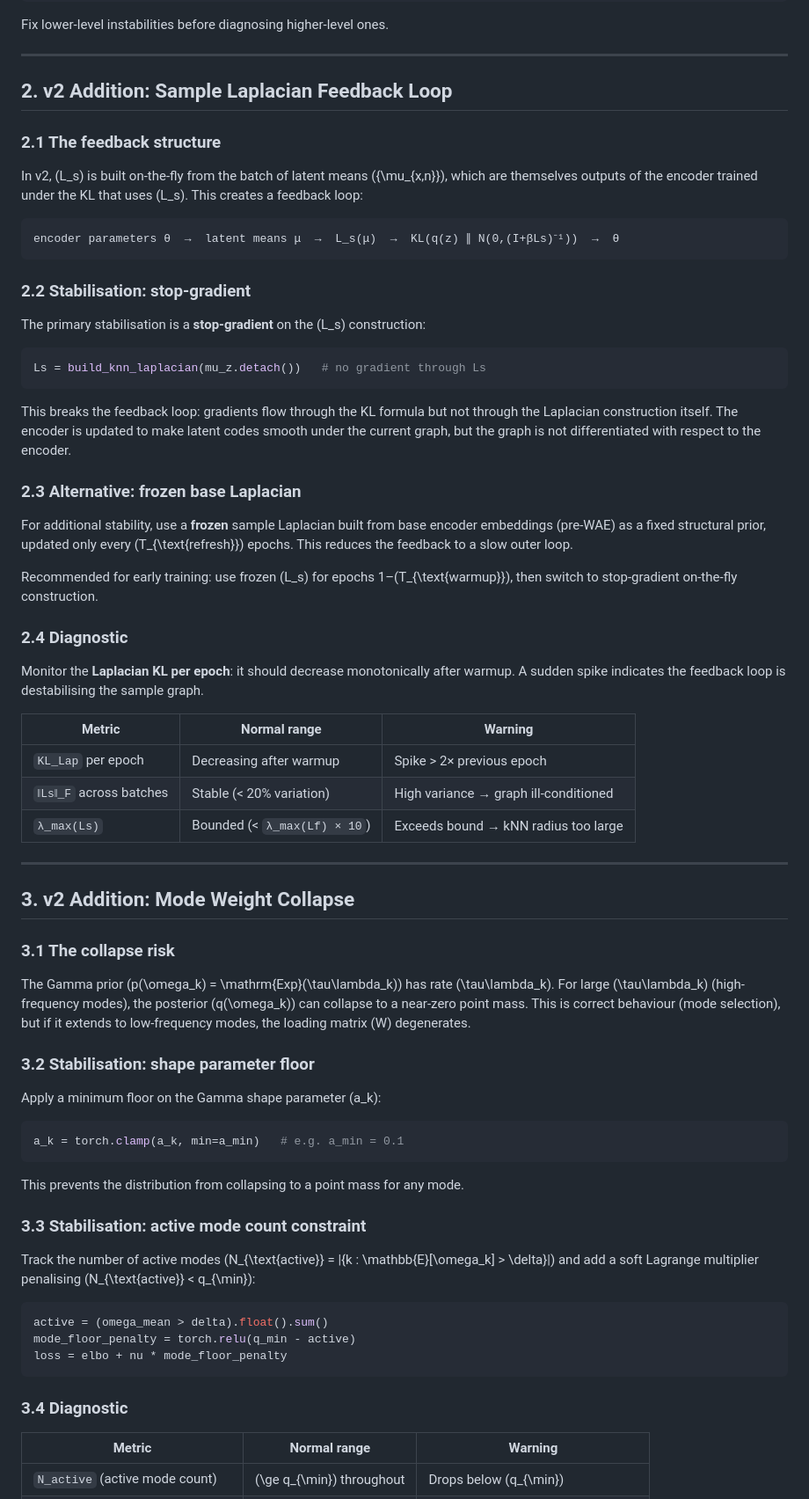
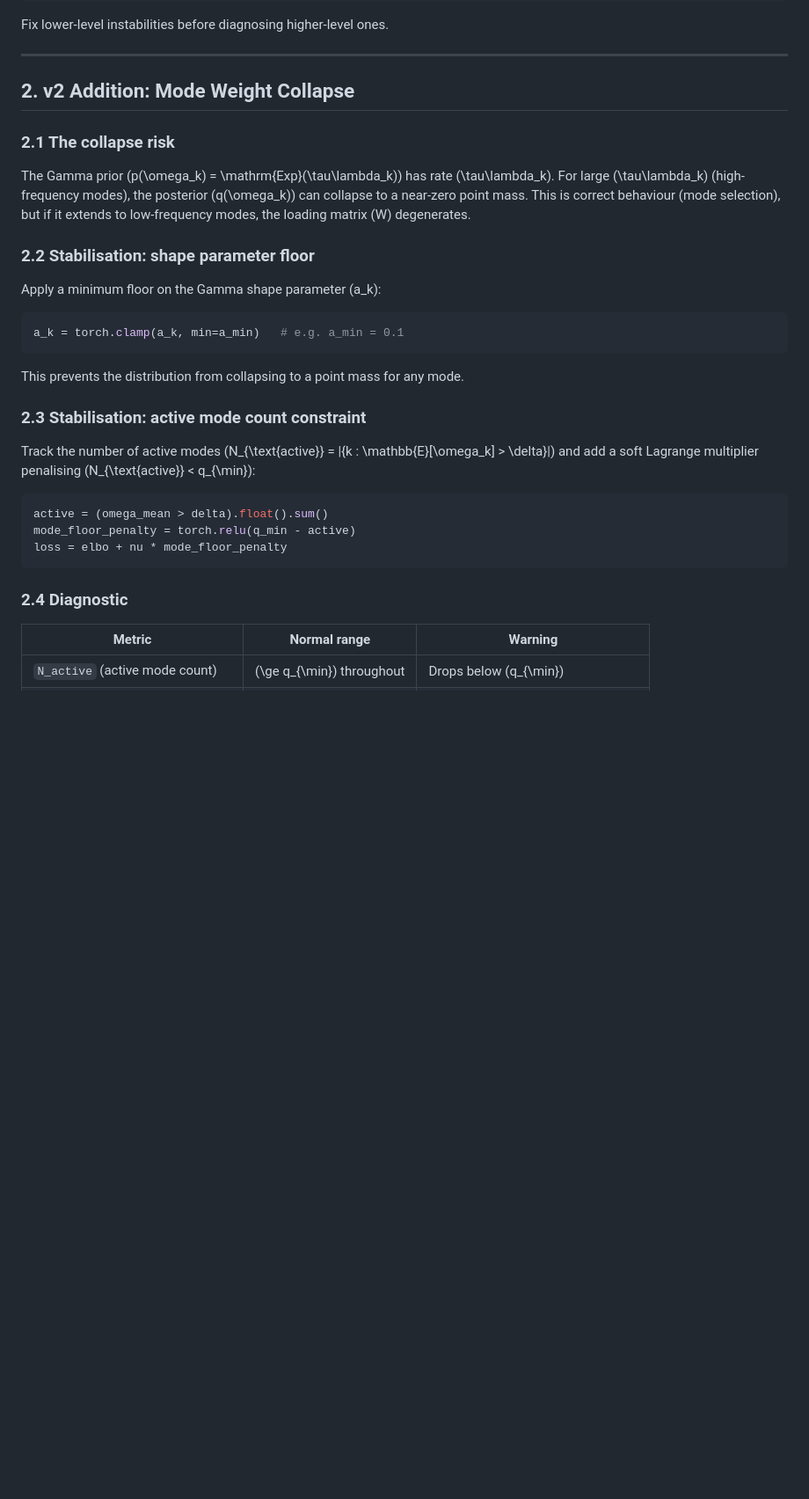
Before and after one commit to tuned-org-uk/vibrational-deduction-transformer, a Markdown page: docs/v2/04-stability.md, the part around one of its changes. Shown at 88% size. Rendered like a GitHub page; blank space fills up the shorter version.

````diff
--- a/docs/v2/04-stability.md
+++ b/docs/v2/04-stability.md
@@ -44,63 +49,16 @@ Fix lower-level instabilities before diagnosing higher-level ones.
 
 ---
 
-## 2. v2 Addition: Sample Laplacian Feedback Loop
+## 2. v2 Addition: Mode Weight Collapse
 
-### 2.1 The feedback structure
-
-In v2, \(L_s\) is built on-the-fly from the batch of latent means \(\{\mu_{x,n}\}\),
-which are themselves outputs of the encoder trained under the KL that uses \(L_s\).
-This creates a feedback loop:
-
-```
-encoder parameters θ  →  latent means μ  →  L_s(μ)  →  KL(q(z) ∥ N(0,(I+βLs)⁻¹))  →  θ
-```
-
-### 2.2 Stabilisation: stop-gradient
-
-The primary stabilisation is a **stop-gradient** on the \(L_s\) construction:
-
-```python
-Ls = build_knn_laplacian(mu_z.detach())   # no gradient through Ls
-```
-
-This breaks the feedback loop: gradients flow through the KL formula
-but not through the Laplacian construction itself. The encoder is updated
-to make latent codes smooth under the current graph, but the graph is not
-differentiated with respect to the encoder.
-
-### 2.3 Alternative: frozen base Laplacian
-
-For additional stability, use a **frozen** sample Laplacian built from base
-encoder embeddings (pre-WAE) as a fixed structural prior, updated only every
-\(T_{\text{refresh}}\) epochs. This reduces the feedback to a slow outer loop.
-
-Recommended for early training: use frozen \(L_s\) for epochs 1–\(T_{\text{warmup}}\),
-then switch to stop-gradient on-the-fly construction.
-
-### 2.4 Diagnostic
-
-Monitor the **Laplacian KL per epoch**: it should decrease monotonically after warmup.
-A sudden spike indicates the feedback loop is destabilising the sample graph.
-
-| Metric | Normal range | Warning |
-|---|---|---|
-| `KL_Lap` per epoch | Decreasing after warmup | Spike > 2× previous epoch |
-| `‖Ls‖_F` across batches | Stable (< 20% variation) | High variance → graph ill-conditioned |
-| `λ_max(Ls)` | Bounded (< `λ_max(Lf) × 10`) | Exceeds bound → kNN radius too large |
-
----
-
-## 3. v2 Addition: Mode Weight Collapse
-
-### 3.1 The collapse risk
+### 2.1 The collapse risk
 
 The Gamma prior \(p(\omega_k) = \mathrm{Exp}(\tau\lambda_k)\) has rate \(\tau\lambda_k\).
 For large \(\tau\lambda_k\) (high-frequency modes), the posterior \(q(\omega_k)\) can collapse
 to a near-zero point mass. This is correct behaviour (mode selection), but if it
 extends to low-frequency modes, the loading matrix \(W\) degenerates.
 
-### 3.2 Stabilisation: shape parameter floor
+### 2.2 Stabilisation: shape parameter floor
 
 Apply a minimum floor on the Gamma shape parameter \(a_k\):
 
@@ -110,7 +68,7 @@ a_k = torch.clamp(a_k, min=a_min)   # e.g. a_min = 0.1
 
 This prevents the distribution from collapsing to a point mass for any mode.
 
-### 3.3 Stabilisation: active mode count constraint
+### 2.3 Stabilisation: active mode count constraint
 
 Track the number of active modes \(N_{\text{active}} = |\{k : \mathbb{E}[\omega_k] > \delta\}|\)
 and add a soft Lagrange multiplier penalising \(N_{\text{active}} < q_{\min}\):
@@ -121,7 +79,7 @@ mode_floor_penalty = torch.relu(q_min - active)
 loss = elbo + nu * mode_floor_penalty
 ```
 
-### 3.4 Diagnostic
+### 2.4 Diagnostic
 
 | Metric | Normal range | Warning |
 |---|---|---|
````
Also changed, not shown: other parts of docs/v2/04-stability.md (+18 -18 lines), docs/v2/00-architecture.md (+28 -45 lines), docs/v2/03-branching.md (+16 -11 lines).
